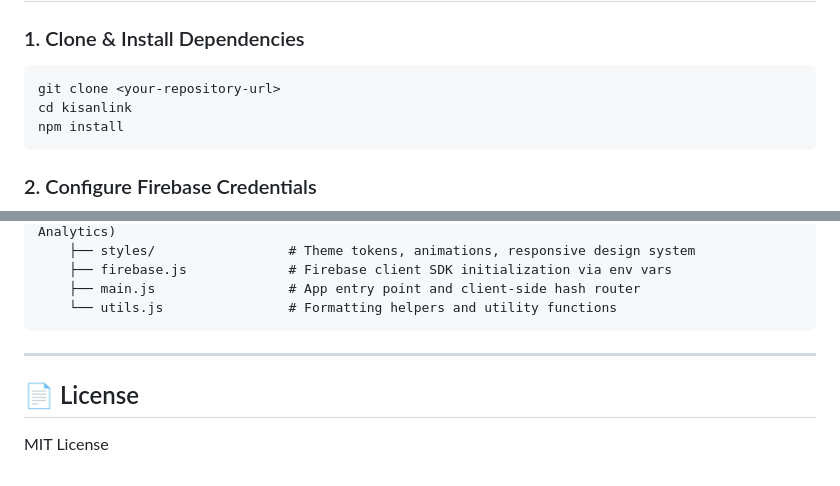
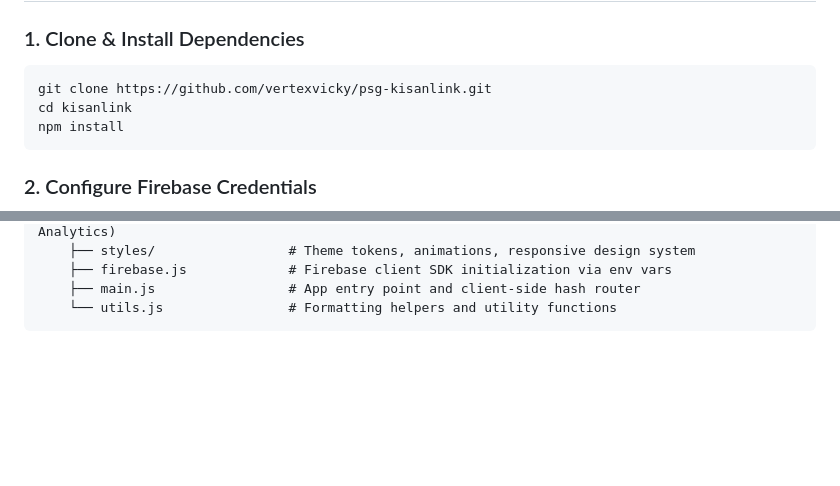
Before and after one commit to vertexvicky/psg-kisanlink, a Markdown page: README.md, 2 parts joined by grey strips. Rendered like a GitHub page; blank space fills up the shorter version.

Commit message:
Fix clone URL and clean up README
Updated clone URL and removed license section.

````diff
--- a/README.md
+++ b/README.md
@@ -35,7 +35,7 @@ KisanLink is a modern, high-performance web platform connecting agricultural pro
 
 ### 1. Clone & Install Dependencies
 ```bash
-git clone <your-repository-url>
+git clone https://github.com/vertexvicky/psg-kisanlink.git
 cd kisanlink
 npm install
 ```
@@ -115,8 +115,3 @@ kisanlink/
     ├── main.js                 # App entry point and client-side hash router
     └── utils.js                # Formatting helpers and utility functions
 ```
-
----
-
-## 📄 License
-MIT License
````
